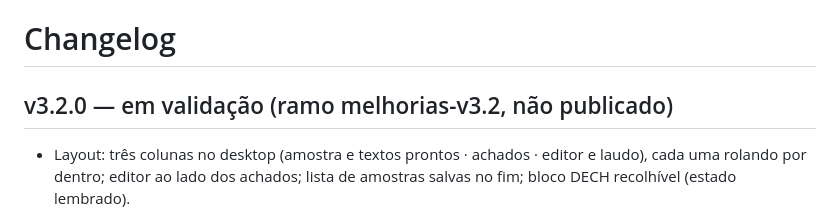
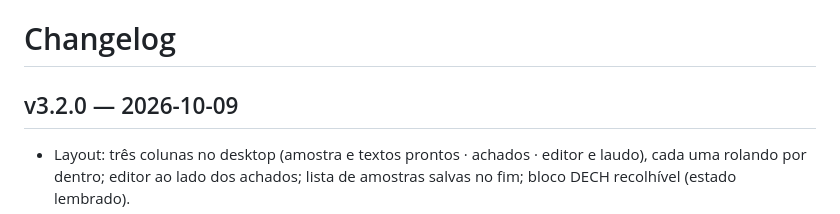
Before and after one commit to haunei/laudo-gi, a Markdown page: CHANGELOG.md, the part around the change. GitHub-like rendering.

Commit message:
v3.2.0: changelog da versão publicada
Co-Authored-By: Claude Opus 5.5 <noreply@anthropic.com>

```diff
--- a/CHANGELOG.md
+++ b/CHANGELOG.md
@@ -1,6 +1,6 @@
 # Changelog
 
-## v3.2.0 — em validação (ramo melhorias-v3.2, não publicado)
+## v3.2.0 — 2026-10-09
 - Layout: três colunas no desktop (amostra e textos prontos · achados · editor e laudo), cada uma rolando por dentro; editor ao lado dos achados; lista de amostras salvas no fim; bloco DECH recolhível (estado lembrado).
 - Tema: seletor Escuro/Claro com escolha gravada no navegador (não segue o sistema); tema claro em azul-claro.
 - Eosinófilos: a frase ("não sendo identificada eosinofilia" / "com presença de eosinófilos" / "com presença de eosinofilia") segue a contagem pelas faixas do sítio, ao inserir e ao editar o número; novo grupo de achados associados (degranulação, microabscessos eosinofílicos).
```
